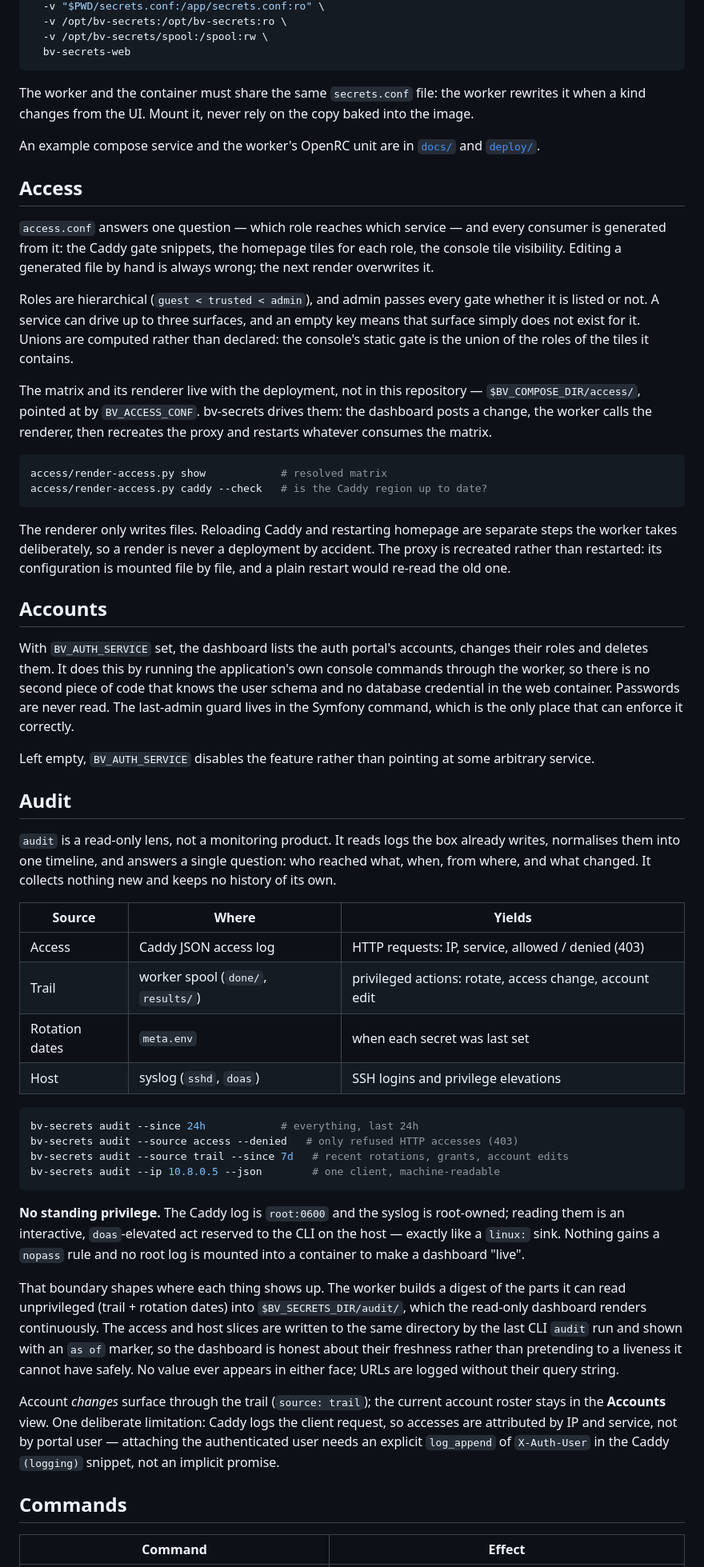
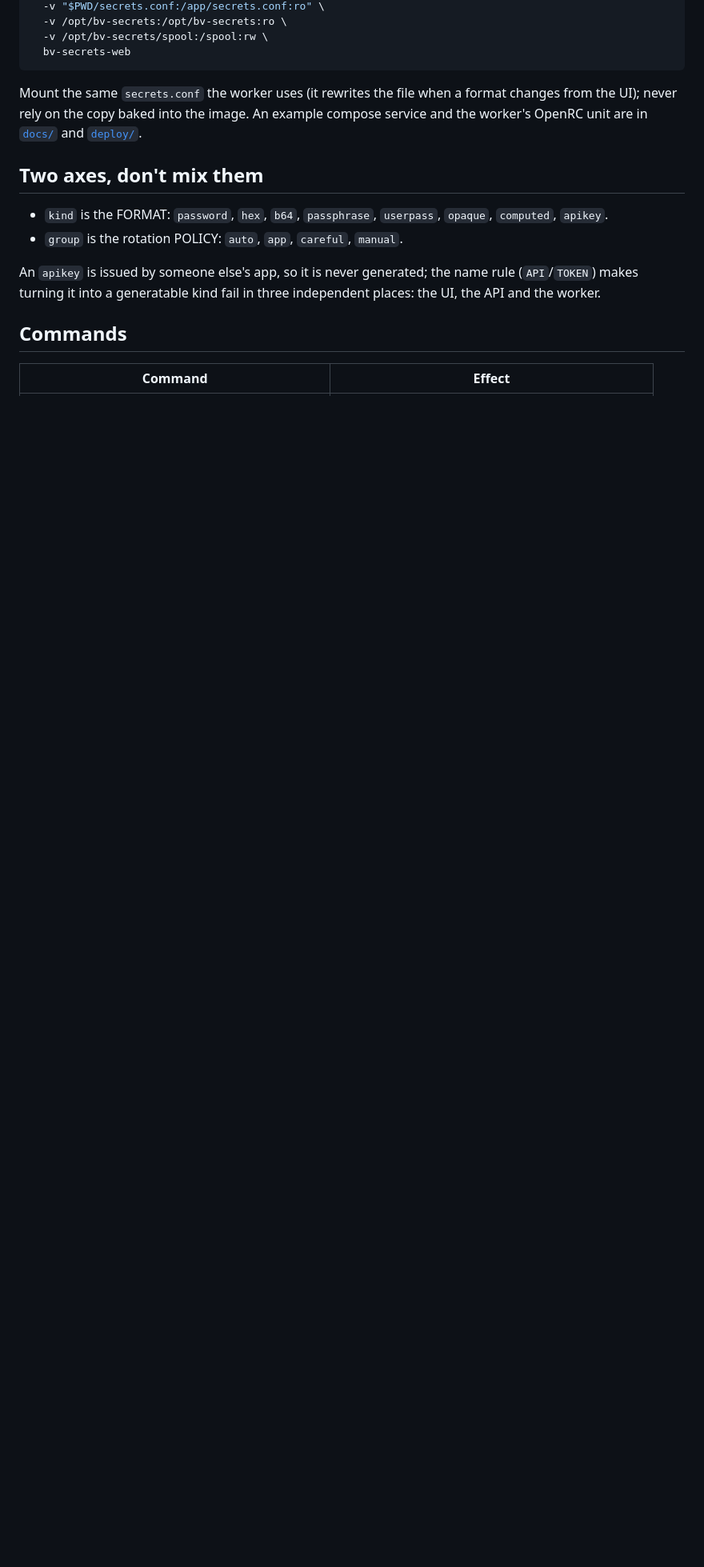
Before and after one commit to BrunoVgs/bv-secrets, a Markdown page: README.md, the part around one of its changes. Shown at 80% size. GitHub-like rendering; blank space fills up the shorter version.

````diff
--- a/README.md
+++ b/README.md
@@ -181,92 +190,20 @@ docker run -d --name bv-secrets-web --read-only -u 1000:1000 -p 8000:8000 \
   bv-secrets-web
 ```
 
-The worker and the container must share the same `secrets.conf` file: the worker
-rewrites it when a kind changes from the UI. Mount it, never rely on the copy baked
-into the image.
+Mount the same `secrets.conf` the worker uses (it rewrites the file when a format
+changes from the UI); never rely on the copy baked into the image. An example
+compose service and the worker's OpenRC unit are in [`docs/`](docs/) and
+[`deploy/`](deploy/).
 
-An example compose service and the worker's OpenRC unit are in [`docs/`](docs/)
-and [`deploy/`](deploy/).
+## Two axes, don't mix them
 
-## Access
+- `kind` is the FORMAT: `password`, `hex`, `b64`, `passphrase`, `userpass`,
+  `opaque`, `computed`, `apikey`.
+- `group` is the rotation POLICY: `auto`, `app`, `careful`, `manual`.
 
-`access.conf` answers one question — which role reaches which service — and every
-consumer is generated from it: the Caddy gate snippets, the homepage tiles for each
-role, the console tile visibility. Editing a generated file by hand is always
-wrong; the next render overwrites it.
-
-Roles are hierarchical (`guest < trusted < admin`), and admin passes every gate
-whether it is listed or not. A service can drive up to three surfaces, and an empty
-key means that surface simply does not exist for it. Unions are computed rather
-than declared: the console's static gate is the union of the roles of the tiles it
-contains.
-
-The matrix and its renderer live with the deployment, not in this repository —
-`$BV_COMPOSE_DIR/access/`, pointed at by `BV_ACCESS_CONF`. bv-secrets drives them:
-the dashboard posts a change, the worker calls the renderer, then recreates the
-proxy and restarts whatever consumes the matrix.
-
-```sh
-access/render-access.py show            # resolved matrix
-access/render-access.py caddy --check   # is the Caddy region up to date?
-```
-
-The renderer only writes files. Reloading Caddy and restarting homepage are separate
-steps the worker takes deliberately, so a render is never a deployment by accident.
-The proxy is recreated rather than restarted: its configuration is mounted file by
-file, and a plain restart would re-read the old one.
-
-## Accounts
-
-With `BV_AUTH_SERVICE` set, the dashboard lists the auth portal's accounts, changes
-their roles and deletes them. It does this by running the application's own console
-commands through the worker, so there is no second piece of code that knows the user
-schema and no database credential in the web container. Passwords are never read.
-The last-admin guard lives in the Symfony command, which is the only place that can
-enforce it correctly.
-
-Left empty, `BV_AUTH_SERVICE` disables the feature rather than pointing at some
-arbitrary service.
-
-## Audit
-
-`audit` is a read-only lens, not a monitoring product. It reads logs the box
-already writes, normalises them into one timeline, and answers a single question:
-who reached what, when, from where, and what changed. It collects nothing new and
-keeps no history of its own.
-
-| Source | Where | Yields |
-|---|---|---|
-| Access | Caddy JSON access log | HTTP requests: IP, service, allowed / denied (403) |
-| Trail | worker spool (`done/`, `results/`) | privileged actions: rotate, access change, account edit |
-| Rotation dates | `meta.env` | when each secret was last set |
-| Host | syslog (`sshd`, `doas`) | SSH logins and privilege elevations |
-
-```sh
-bv-secrets audit --since 24h            # everything, last 24h
-bv-secrets audit --source access --denied   # only refused HTTP accesses (403)
-bv-secrets audit --source trail --since 7d   # recent rotations, grants, account edits
-bv-secrets audit --ip 10.8.0.5 --json        # one client, machine-readable
-```
-
-**No standing privilege.** The Caddy log is `root:0600` and the syslog is
-root-owned; reading them is an interactive, `doas`-elevated act reserved to the
-CLI on the host — exactly like a `linux:` sink. Nothing gains a `nopass` rule and
-no root log is mounted into a container to make a dashboard "live".
-
-That boundary shapes where each thing shows up. The worker builds a digest of the
-parts it can read unprivileged (trail + rotation dates) into `$BV_SECRETS_DIR/audit/`,
-which the read-only dashboard renders continuously. The access and host slices are
-written to the same directory by the last CLI `audit` run and shown with an
-`as of` marker, so the dashboard is honest about their freshness rather than
-pretending to a liveness it cannot have safely. No value ever appears in either
-face; URLs are logged without their query string.
-
-Account *changes* surface through the trail (`source: trail`); the current account
-roster stays in the **Accounts** view. One deliberate limitation: Caddy logs the
-client request, so accesses are attributed by IP and service, not by portal user —
-attaching the authenticated user needs an explicit `log_append` of `X-Auth-User`
-in the Caddy `(logging)` snippet, not an implicit promise.
+An `apikey` is issued by someone else's app, so it is never generated; the name
+rule (`API`/`TOKEN`) makes turning it into a generatable kind fail in three
+independent places: the UI, the API and the worker.
 
 ## Commands
 
````
Also changed, not shown: other parts of README.md (+151 -173 lines).
